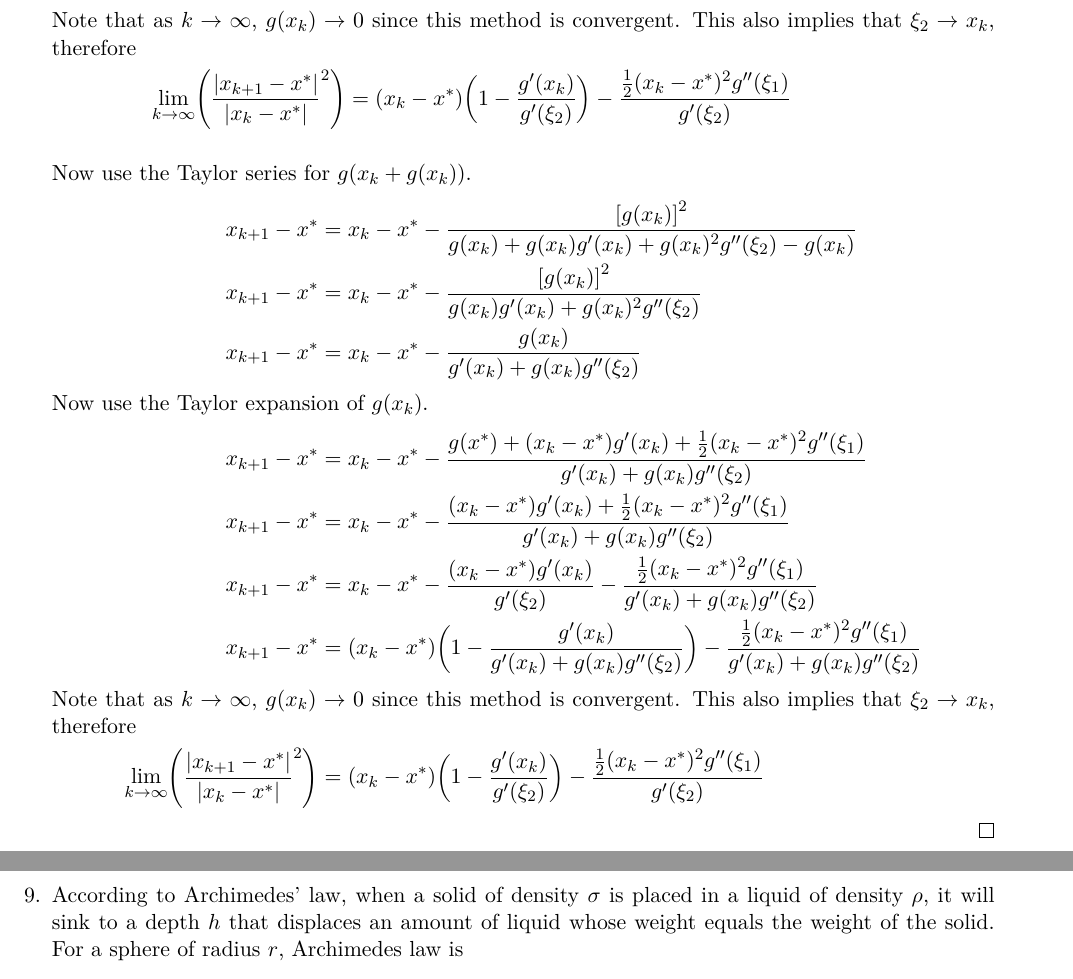
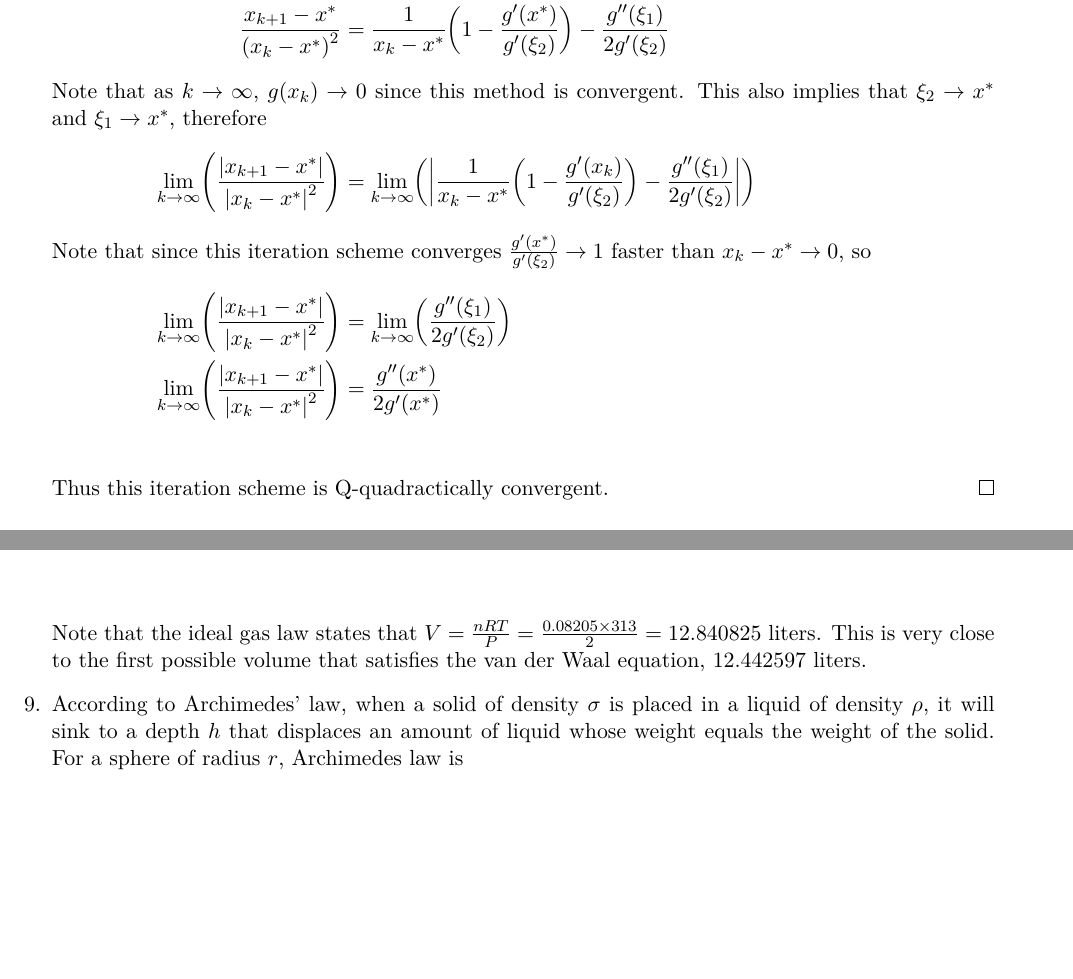
Before and after one commit to caleblogemann/MATH565ContinuousOptimization, a LaTeX problem sheet (Homework/01.tex): two parts of pages 4 and 7 of 8 before the commit and two parts of pages 4 and 6 of 8 after it, joined at a grey line, cut so that both start at the same text, the shorter picture padded with empty space. The pictures show the PDF file Homework/01.pdf that the author committed with the source.

Commit message:
Finalized Homework 1

```diff
--- a/Homework/01.tex
+++ b/Homework/01.tex
@@ -199,7 +199,7 @@ Homework 1
     \begin{proof}
       First note the following two Taylor series for $g(x_k)$ and $g(x_k + g(x_k)$.
       \begin{align*}
-        g(x_k) &= g(x^*) + (x_k - x^*)g'(x_k) + \frac{1}{2}(x_k - x^*)^2g''(\xi_1) \\
+        g(x_k) &= g(x^*) + (x_k - x^*)g'(x^*) + \frac{1}{2}(x_k - x^*)^2g''(\xi_1) \\
         g(x_k + g(x_k)) &= g(x_k) + g(x_k)g'(\xi_2)
       \end{align*}
       where $\xi_1 \in (x_k, x^*)$ and $\xi_2 \in (x_k, x_k + g(x_k))$.
@@ -212,28 +212,33 @@ Homework 1
         x_{k+1} - x^* &= x_k - x^* - \frac{\br{g(x_k)}^2}{g(x_k)g'(\xi_2)} \\
         x_{k+1} - x^* &= x_k - x^* - \frac{g(x_k)}{g'(\xi_2)}
         \intertext{Now use the Taylor expansion of $g(x_k)$.}
-        x_{k+1} - x^* &= x_k - x^* - \frac{g(x^*) + (x_k - x^*)g'(x_k) + \frac{1}{2}(x_k - x^*)^2g''(\xi_1)}{g'(\xi_2)} \\
-        x_{k+1} - x^* &= x_k - x^* - \frac{(x_k - x^*)g'(x_k) + \frac{1}{2}(x_k - x^*)^2g''(\xi_1)}{g'(\xi_2)} \\
-        x_{k+1} - x^* &= x_k - x^* - \frac{(x_k - x^*)g'(x_k)}{g'(\xi_2)} - \frac{\frac{1}{2}(x_k - x^*)^2g''(\xi_1)}{g'(\xi_2)} \\
-        x_{k+1} - x^* &= \p{x_k - x^*}\p{1 - \frac{g'(x_k)}{g'(\xi_2)}} - \frac{\frac{1}{2}(x_k - x^*)^2g''(\xi_1)}{g'(\xi_2)}
+        x_{k+1} - x^* &= x_k - x^* - \frac{g(x^*) + (x_k - x^*)g'(x^*) + \frac{1}{2}(x_k - x^*)^2g''(\xi_1)}{g'(\xi_2)} \\
+        x_{k+1} - x^* &= x_k - x^* - \frac{(x_k - x^*)g'(x^*) + \frac{1}{2}(x_k - x^*)^2g''(\xi_1)}{g'(\xi_2)} \\
+        x_{k+1} - x^* &= x_k - x^* - \frac{(x_k - x^*)g'(x^*)}{g'(\xi_2)} - \frac{\frac{1}{2}(x_k - x^*)^2g''(\xi_1)}{g'(\xi_2)} \\
+        x_{k+1} - x^* &= \p{x_k - x^*}\p{1 - \frac{g'(x^*)}{g'(\xi_2)}} - \frac{\frac{1}{2}(x_k - x^*)^2g''(\xi_1)}{g'(\xi_2)} \\
+        \frac{x_{k+1} - x^*}{\p{x_k - x^*}^2} &= \frac{1}{x_k - x^*}\p{1 - \frac{g'(x^*)}{g'(\xi_2)}} - \frac{g''(\xi_1)}{2g'(\xi_2)}
         \intertext{Note that as $k \to \infty$, $g(x_k) \to 0$ since this method is convergent.
-          This also implies that $\xi_2 \to x_k$, therefore}
-        \lim[k \to \infty]{\frac{\abs{x_{k+1} - x^*}}{\abs{x_{k}-x^*}}^2} &= \p{x_k - x^*}\p{1 - \frac{g'(x_k)}{g'(\xi_2)}} - \frac{\frac{1}{2}(x_k - x^*)^2g''(\xi_1)}{g'(\xi_2)}
+          This also implies that $\xi_2 \to x^*$ and $\xi_1 \to x^*$, therefore}
+        \lim[k \to \infty]{\frac{\abs{x_{k+1} - x^*}}{\abs{x_{k}-x^*}^2}} &= \lim[k \to \infty]{\abs{\frac{1}{x_k - x^*}\p{1 - \frac{g'(x_k)}{g'(\xi_2)}} - \frac{g''(\xi_1)}{2g'(\xi_2)}}} \\
+        \intertext{Note that since this iteration scheme converges $\frac{g'(x^*)}{g'(\xi_2)} \to 1$ faster than $x_k - x^* \to 0$, so}
+        \lim[k \to \infty]{\frac{\abs{x_{k+1} - x^*}}{\abs{x_{k}-x^*}^2}} &= \lim[k \to \infty]{\frac{g''(\xi_1)}{2g'(\xi_2)}} \\
+        \lim[k \to \infty]{\frac{\abs{x_{k+1} - x^*}}{\abs{x_{k}-x^*}^2}} &= \frac{g''(x^*)}{2g'(x^*)} \\
       \end{align*}
-      \begin{align*}
-        \intertext{Now use the Taylor series for $g(x_k + g(x_k))$.}
-        x_{k+1} - x^* &= x_k - x^* - \frac{\br{g(x_k)}^2}{g(x_k) + g(x_k)g'(x_k) + g(x_k)^2g''(\xi_2)- g(x_k)} \\
-        x_{k+1} - x^* &= x_k - x^* - \frac{\br{g(x_k)}^2}{g(x_k)g'(x_k) + g(x_k)^2g''(\xi_2)} \\
-        x_{k+1} - x^* &= x_k - x^* - \frac{g(x_k)}{g'(x_k) + g(x_k)g''(\xi_2)}
-        \intertext{Now use the Taylor expansion of $g(x_k)$.}
-        x_{k+1} - x^* &= x_k - x^* - \frac{g(x^*) + (x_k - x^*)g'(x_k) + \frac{1}{2}(x_k - x^*)^2g''(\xi_1)}{g'(x_k) + g(x_k)g''(\xi_2)} \\
-        x_{k+1} - x^* &= x_k - x^* - \frac{(x_k - x^*)g'(x_k) + \frac{1}{2}(x_k - x^*)^2g''(\xi_1)}{g'(x_k) + g(x_k)g''(\xi_2)} \\
-        x_{k+1} - x^* &= x_k - x^* - \frac{(x_k - x^*)g'(x_k)}{g'(\xi_2)} - \frac{\frac{1}{2}(x_k - x^*)^2g''(\xi_1)}{g'(x_k) + g(x_k)g''(\xi_2)} \\
-        x_{k+1} - x^* &= \p{x_k - x^*}\p{1 - \frac{g'(x_k)}{g'(x_k) + g(x_k)g''(\xi_2)}} - \frac{\frac{1}{2}(x_k - x^*)^2g''(\xi_1)}{g'(x_k) + g(x_k)g''(\xi_2)}
-        \intertext{Note that as $k \to \infty$, $g(x_k) \to 0$ since this method is convergent.
-          This also implies that $\xi_2 \to x_k$, therefore}
-        \lim[k \to \infty]{\frac{\abs{x_{k+1} - x^*}}{\abs{x_{k}-x^*}}^2} &= \p{x_k - x^*}\p{1 - \frac{g'(x_k)}{g'(\xi_2)}} - \frac{\frac{1}{2}(x_k - x^*)^2g''(\xi_1)}{g'(\xi_2)}
-      \end{align*}
+      Thus this iteration scheme is Q-quadractically convergent.
+      %\begin{align*}
+        %\intertext{Now use the Taylor series for $g(x_k + g(x_k))$.}
+        %x_{k+1} - x^* &= x_k - x^* - \frac{\br{g(x_k)}^2}{g(x_k) + g(x_k)g'(x_k) + g(x_k)^2g''(\xi_2)- g(x_k)} \\
+        %x_{k+1} - x^* &= x_k - x^* - \frac{\br{g(x_k)}^2}{g(x_k)g'(x_k) + g(x_k)^2g''(\xi_2)} \\
+        %x_{k+1} - x^* &= x_k - x^* - \frac{g(x_k)}{g'(x_k) + g(x_k)g''(\xi_2)}
+        %\intertext{Now use the Taylor expansion of $g(x_k)$.}
+        %x_{k+1} - x^* &= x_k - x^* - \frac{g(x^*) + (x_k - x^*)g'(x_k) + \frac{1}{2}(x_k - x^*)^2g''(\xi_1)}{g'(x_k) + g(x_k)g''(\xi_2)} \\
+        %x_{k+1} - x^* &= x_k - x^* - \frac{(x_k - x^*)g'(x_k) + \frac{1}{2}(x_k - x^*)^2g''(\xi_1)}{g'(x_k) + g(x_k)g''(\xi_2)} \\
+        %x_{k+1} - x^* &= x_k - x^* - \frac{(x_k - x^*)g'(x_k)}{g'(\xi_2)} - \frac{\frac{1}{2}(x_k - x^*)^2g''(\xi_1)}{g'(x_k) + g(x_k)g''(\xi_2)} \\
+        %x_{k+1} - x^* &= \p{x_k - x^*}\p{1 - \frac{g'(x_k)}{g'(x_k) + g(x_k)g''(\xi_2)}} - \frac{\frac{1}{2}(x_k - x^*)^2g''(\xi_1)}{g'(x_k) + g(x_k)g''(\xi_2)}
+        %\intertext{Note that as $k \to \infty$, $g(x_k) \to 0$ since this method is convergent.
+          %This also implies that $\xi_2 \to x_k$, therefore}
+        %\lim[k \to \infty]{\frac{\abs{x_{k+1} - x^*}}{\abs{x_{k}-x^*}}^2} &= \p{x_k - x^*}\p{1 - \frac{g'(x_k)}{g'(\xi_2)}} - \frac{\frac{1}{2}(x_k - x^*)^2g''(\xi_1)}{g'(\xi_2)}
+      %\end{align*}
     \end{proof}
 
   \item % #7 Done
@@ -277,6 +282,11 @@ liters
       \includegraphics[scale=1]{Figures/01_1.png}
     \end{center}
 
+    Note that the ideal gas law states that
+    $V = \frac{nRT}{P} = \frac{0.08205 \times 313}{2} = 12.840825$ liters.
+    This is very close to the first possible volume that satisfies the van der
+    Waal equation, $12.442597$ liters.
+
   \item % #9 Done
     According to Archimedes' law, when a solid of density $\sigma$ is placed in a
     liquid of density $\rho$, it will sink to a depth $h$ that displaces an
```
Also changed, not shown: Homework/01.pdf.
